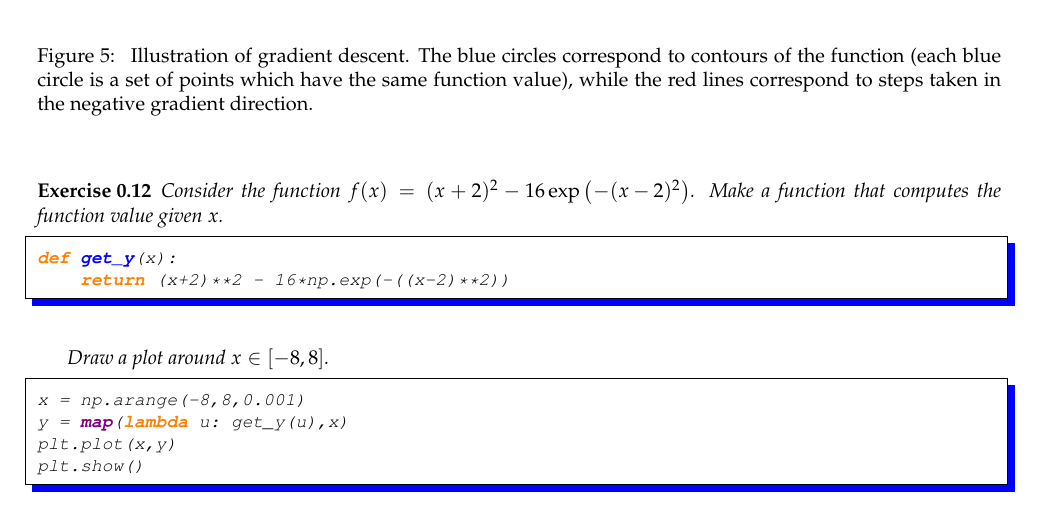
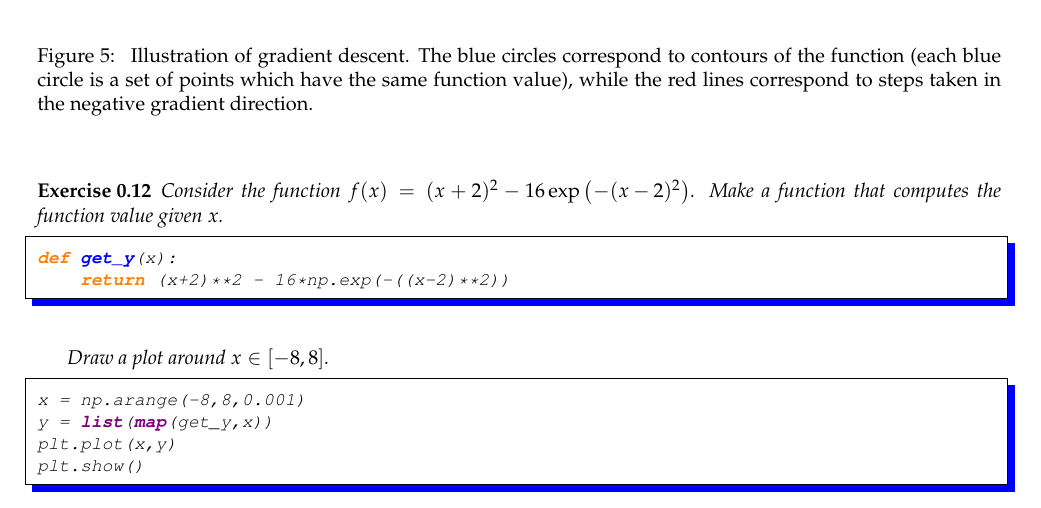
Before and after one commit to LxMLS/lxmls-guide, a LaTeX thesis (guide.tex, which reads pages/intro/no.tex): part of page 26 of 114, cut so that both start at the same text. Compiled offline with pdfLaTeX.

Commit message:
fixed python 3 error - trying to plot a generator

```diff
--- a/pages/intro/no.tex
+++ b/pages/intro/no.tex
@@ -184,7 +184,7 @@ Draw a plot around $x \in [-8,8]$.
 
 \begin{python}
 x = np.arange(-8,8,0.001)
-y = map(lambda u: get_y(u),x)
+y = list(map(get_y,x))
 plt.plot(x,y)
 plt.show()
 \end{python}
```
